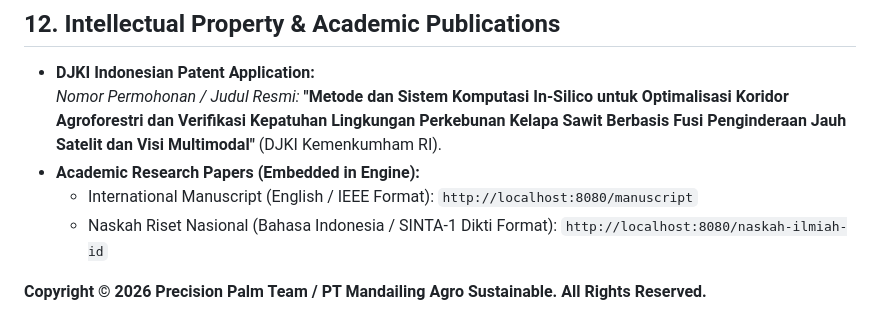
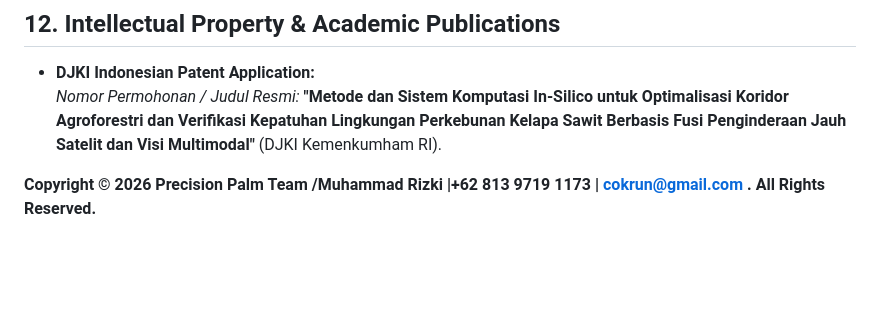
Before and after one commit to cokrun/precision_palm, a Markdown page: README.md, the part around the change. Drawn GitHub-style; blank space fills up the shorter version.

Commit message:
Revise copyright and remove research paper references
Updated copyright notice and removed academic research paper links.

```diff
--- a/README.md
+++ b/README.md
@@ -360,8 +360,6 @@ gcloud run deploy precision-palm `
 
 * **DJKI Indonesian Patent Application:**
   *Nomor Permohonan / Judul Resmi:* **"Metode dan Sistem Komputasi In-Silico untuk Optimalisasi Koridor Agroforestri dan Verifikasi Kepatuhan Lingkungan Perkebunan Kelapa Sawit Berbasis Fusi Penginderaan Jauh Satelit dan Visi Multimodal"** (DJKI Kemenkumham RI).
-* **Academic Research Papers (Embedded in Engine):**
-  * International Manuscript (English / IEEE Format): `http://localhost:8080/manuscript`
-  * Naskah Riset Nasional (Bahasa Indonesia / SINTA-1 Dikti Format): `http://localhost:8080/naskah-ilmiah-id`
 
-**Copyright © 2026 Precision Palm Team / PT Mandailing Agro Sustainable. All Rights Reserved.**
+
+**Copyright © 2026 Precision Palm Team /Muhammad Rizki |+62 813 9719 1173 | cokrun@gmail.com . All Rights Reserved.**
```
